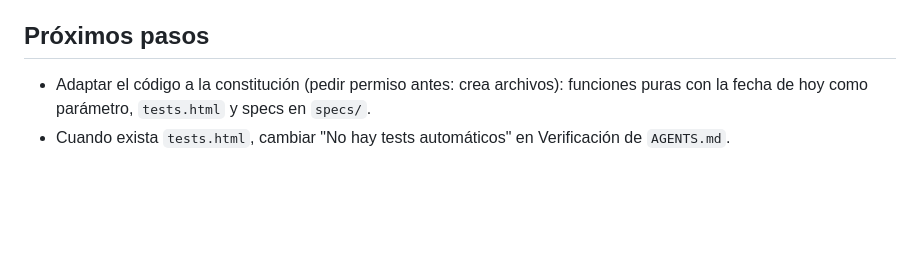
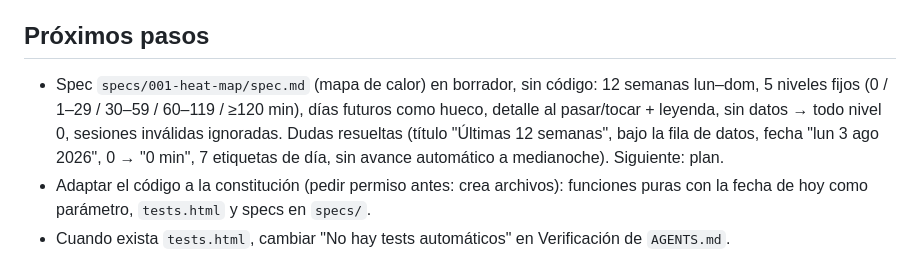
Before and after one commit to JRomeoSalazar/my-study-diary, a Markdown page: MEMORY.md, the part around the change. Rendered like a GitHub page; blank space fills up the shorter version.

Commit message:
spec-001: create the heat map spec

```diff
--- a/MEMORY.md
+++ b/MEMORY.md
@@ -54,6 +54,11 @@ sesiones reales. El error de consola "Unsafe attempt to load URL file://..." lo
 MCP al abrir `file://`, no la app (no sale al abrir Chrome normal). Ignorarlo.
 
 ## Próximos pasos
+- Spec `specs/001-heat-map/spec.md` (mapa de calor) en borrador, sin código: 12 semanas
+lun–dom, 5 niveles fijos (0 / 1–29 / 30–59 / 60–119 / ≥120 min), días futuros como hueco,
+detalle al pasar/tocar + leyenda, sin datos → todo nivel 0, sesiones inválidas ignoradas.
+Dudas resueltas (título "Últimas 12 semanas", bajo la fila de datos, fecha "lun 3 ago
+2026", 0 → "0 min", 7 etiquetas de día, sin avance automático a medianoche). Siguiente: plan.
 - Adaptar el código a la constitución (pedir permiso antes: crea archivos): funciones puras
 con la fecha de hoy como parámetro, `tests.html` y specs en `specs/`.
 - Cuando exista `tests.html`, cambiar "No hay tests automáticos" en Verificación de `AGENTS.md`.
```
Also changed, not shown: specs/001-heat-map/spec.md (added, +221 -0 lines).
